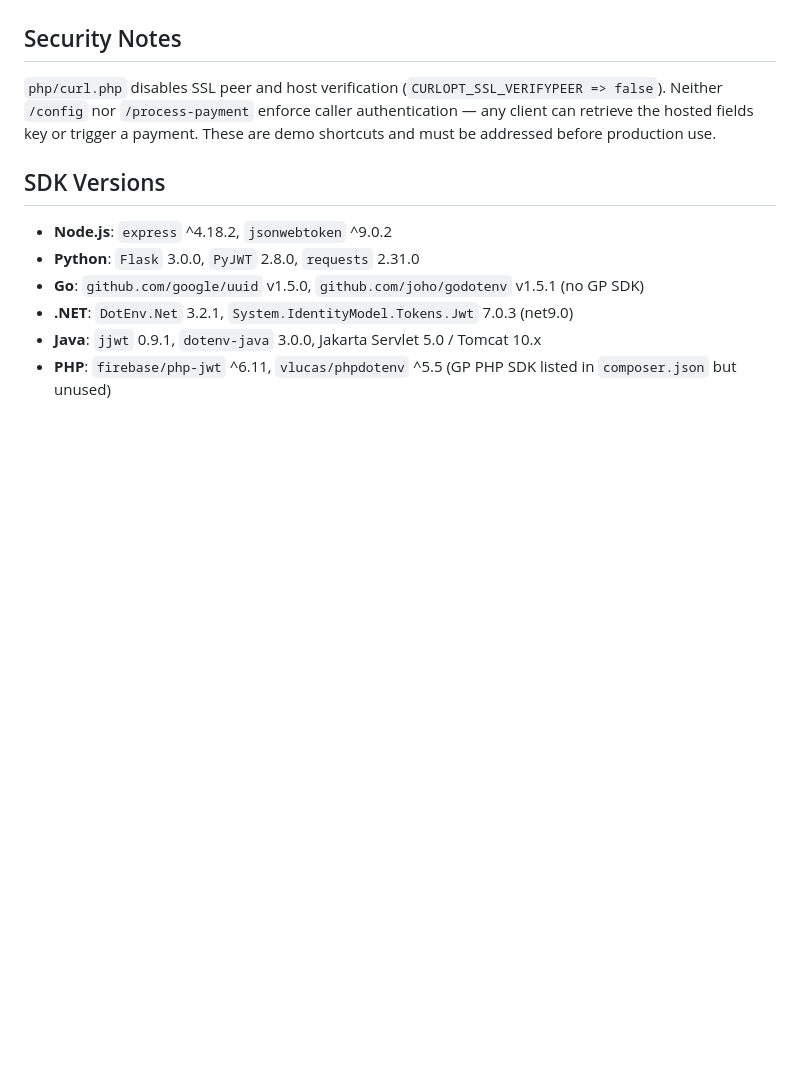
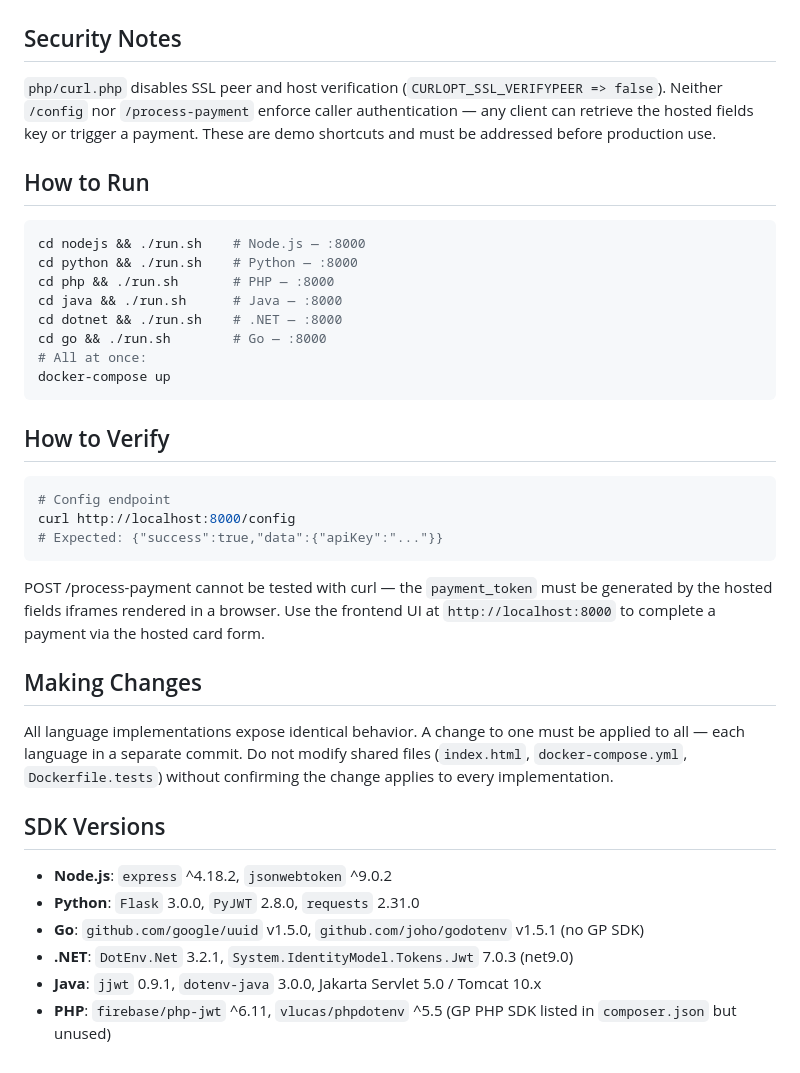
Before and after one commit to globalpayments-samples/integrated-partner-online-payments-with-hosted-fields-api, a Markdown page: AGENTS.md, the part around the change. Rendered like a GitHub page; blank space fills up the shorter version.

Commit message:
fix(docs): add How to Run, How to Verify, and Making Changes to AGENTS.md

````diff
--- a/AGENTS.md
+++ b/AGENTS.md
@@ -98,6 +98,33 @@ All implementations POST to `https://api.pit.paygateway.com/transactions/credits
 
 `php/curl.php` disables SSL peer and host verification (`CURLOPT_SSL_VERIFYPEER => false`). Neither `/config` nor `/process-payment` enforce caller authentication — any client can retrieve the hosted fields key or trigger a payment. These are demo shortcuts and must be addressed before production use.
 
+## How to Run
+
+```bash
+cd nodejs && ./run.sh    # Node.js — :8000
+cd python && ./run.sh    # Python — :8000
+cd php && ./run.sh       # PHP — :8000
+cd java && ./run.sh      # Java — :8000
+cd dotnet && ./run.sh    # .NET — :8000
+cd go && ./run.sh        # Go — :8000
+# All at once:
+docker-compose up
+```
+
+## How to Verify
+
+```bash
+# Config endpoint
+curl http://localhost:8000/config
+# Expected: {"success":true,"data":{"apiKey":"..."}}
+```
+
+POST /process-payment cannot be tested with curl — the `payment_token` must be generated by the hosted fields iframes rendered in a browser. Use the frontend UI at `http://localhost:8000` to complete a payment via the hosted card form.
+
+## Making Changes
+
+All language implementations expose identical behavior. A change to one must be applied to all — each language in a separate commit. Do not modify shared files (`index.html`, `docker-compose.yml`, `Dockerfile.tests`) without confirming the change applies to every implementation.
+
 ## SDK Versions
 
 - **Node.js**: `express` ^4.18.2, `jsonwebtoken` ^9.0.2
````
